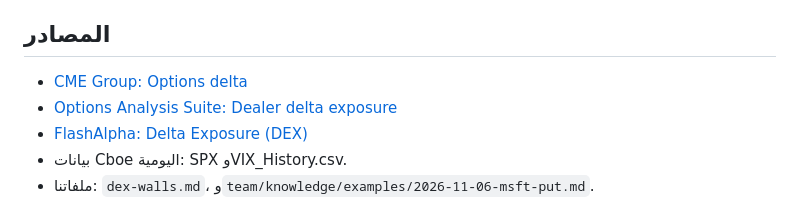
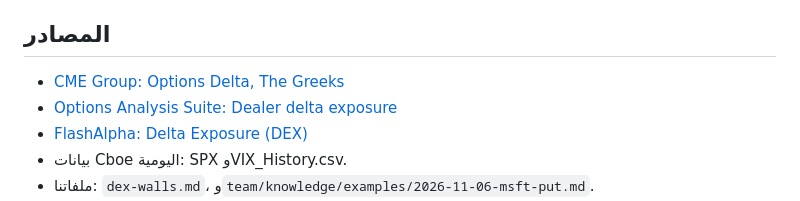
Before and after one commit to uggfuujhb-lgtm/DeepFlow, a Markdown page: team/knowledge/delta.md, the part around the change. Rendered like a GitHub page.

Commit message:
Fix CME source link in delta note
Co-Authored-By: Claude Opus 5.5 <noreply@anthropic.com>
Claude-Session: https://claude.ai/code/session_01QBdJdZJfwYVS95uCvYwgL5

```diff
--- a/team/knowledge/delta.md
+++ b/team/knowledge/delta.md
@@ -73,7 +73,7 @@
 3. **الكول 7700 يوم 4 نوفمبر لمس داخل الفلوس وانتهى خارج. ليش؟** الدلتا (0.26) تقيس احتمال الانتهاء مو اللمس، والسعر رجع تحت 7700 قبل الإغلاق.
 
 ## المصادر
-- [CME Group: Options delta](https://www.cmegroup.com/education/courses/option-greeks/option-delta.html)
+- [CME Group: Options Delta, The Greeks](https://www.cmegroup.com/education/courses/option-greeks/options-delta-the-greeks.html)
 - [Options Analysis Suite: Dealer delta exposure](https://www.optionsanalysissuite.com/documentation/dealer-delta-exposure)
 - [FlashAlpha: Delta Exposure (DEX)](https://flashalpha.com/concepts/dex)
 - بيانات Cboe اليومية: SPX وVIX_History.csv.
```
